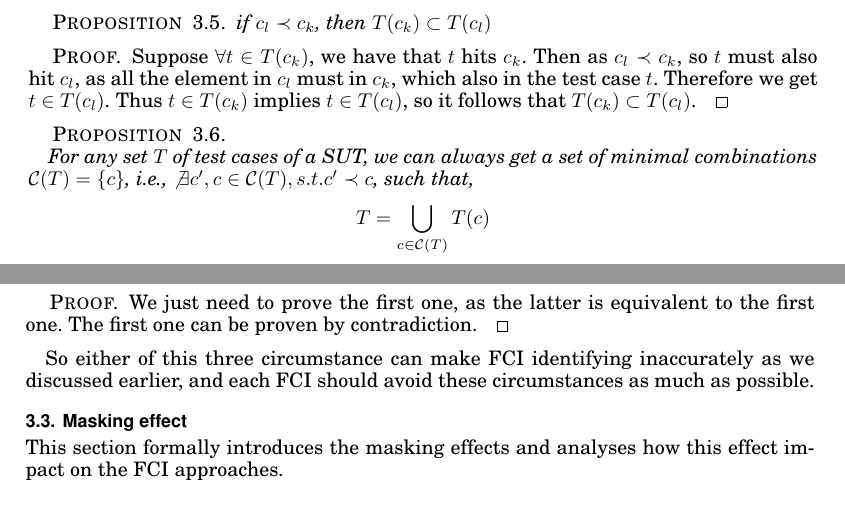
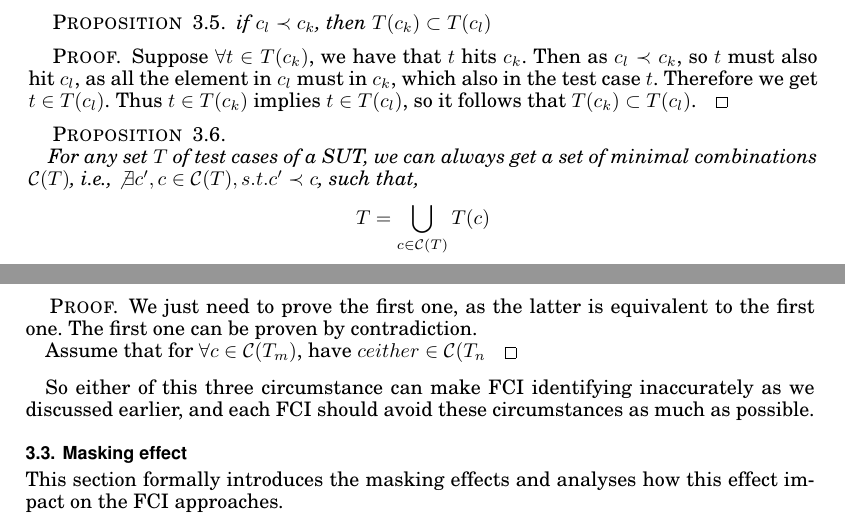
Before and after one commit to niuxintao/tosem-mfs-multiple, a LaTeX paper (v2-acmsmall-sample.tex): two parts of pages 6 and 9 of 24, joined at a grey line, cut so that both start at the same text. Compiled offline with pdfLaTeX.

Commit message:
4.16.21.52

```diff
--- a/v2-acmsmall-sample.tex
+++ b/v2-acmsmall-sample.tex
@@ -296,7 +296,7 @@ Suppose $ \forall t \in T(c_{k})$, we have that $t$ hits $c_{k}$. Then as $c_{l}
 
 \begin{proposition}
 
-For any set $T$ of test cases of a SUT, we can always get a set of minimal combinations $\mathcal{C}(T) = \{c \}$, i.e., $\not\exists c', c \in \mathcal{C}(T), s.t. c' \prec  c $,  such that,
+For any set $T$ of test cases of a SUT, we can always get a set of minimal combinations $\mathcal{C}(T)$, i.e., $\not\exists c', c \in \mathcal{C}(T), s.t. c' \prec  c $,  such that,
 
 \begin{displaymath} T  =  \bigcup_{c \in \mathcal{C}(T)} T(c) \end{displaymath}
 
@@ -443,6 +443,8 @@ Similarly, other FCI approaches can also be modeled into this formal description
 
 \begin{proof}
 We just need to prove the first one, as the latter is equivalent to the first one. The first one can be proven by contradiction.
+
+Assume that for $\forall c \in \mathcal{C}(T_{m})$, have $c either \in \mathcal{C}(T_{n} $
 \end{proof}
 
 So either of this three circumstance can make FCI identifying inaccurately as we discussed earlier, and each FCI should avoid these circumstances as much as possible.
```
Also changed, not shown: v2-acmsmall-sample.pdf, 3 other files.
